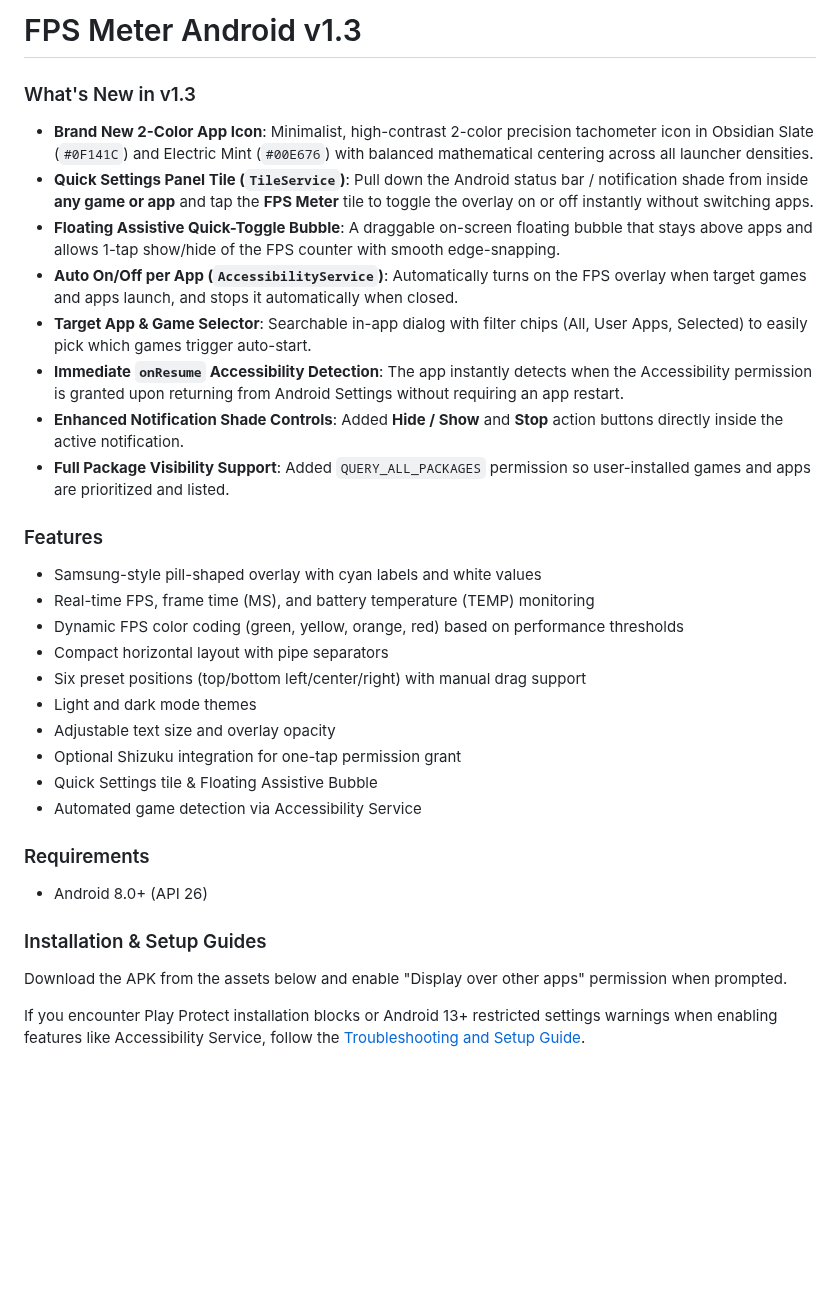
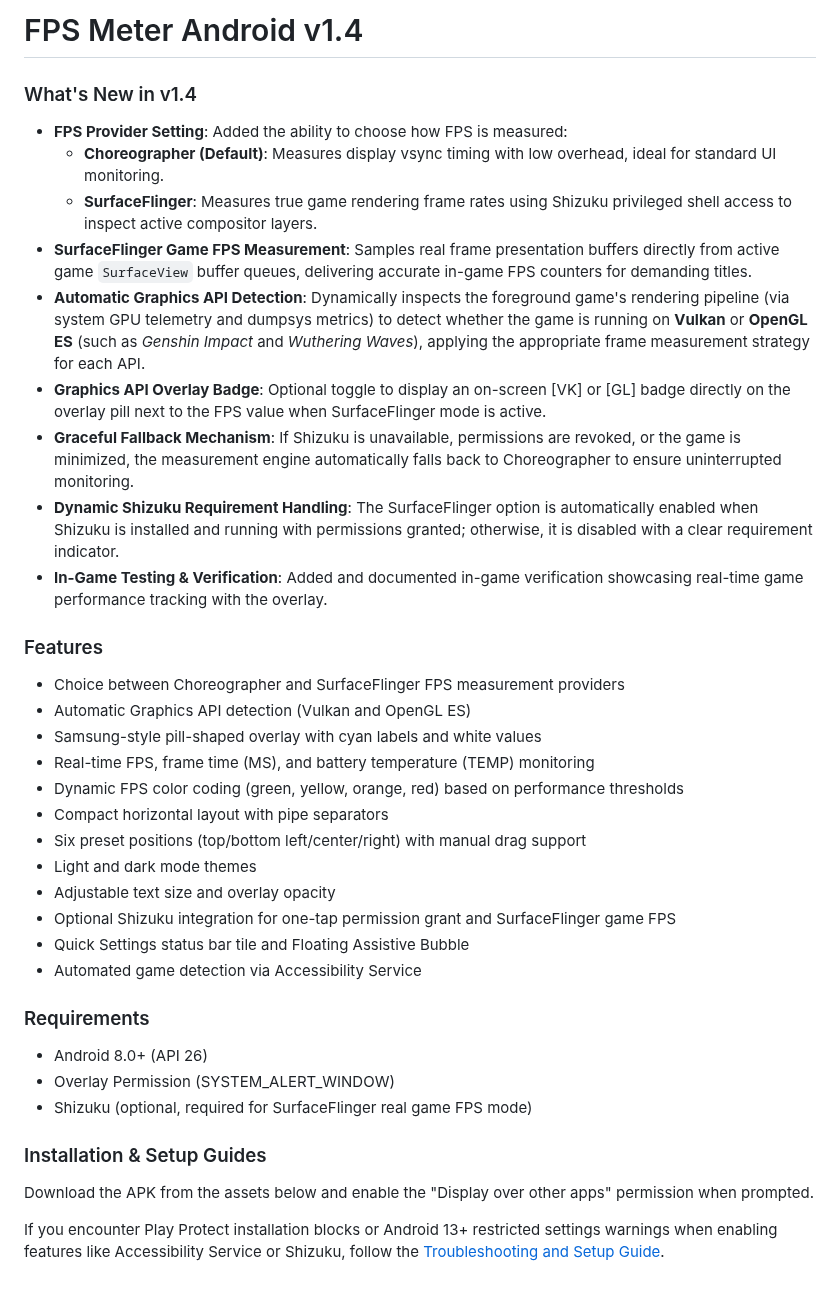
Before and after one commit to rdevz-ph/FPS-Meter-Android, a Markdown page: RELEASE.md, the part around the change. Drawn GitHub-style; blank space fills up the shorter version.

```diff
--- a/RELEASE.md
+++ b/RELEASE.md
@@ -1,16 +1,19 @@
-# FPS Meter Android v1.3
+# FPS Meter Android v1.4
 
-### What's New in v1.3
-- **Brand New 2-Color App Icon**: Minimalist, high-contrast 2-color precision tachometer icon in Obsidian Slate (`#0F141C`) and Electric Mint (`#00E676`) with balanced mathematical centering across all launcher densities.
-- **Quick Settings Panel Tile (`TileService`)**: Pull down the Android status bar / notification shade from inside **any game or app** and tap the **FPS Meter** tile to toggle the overlay on or off instantly without switching apps.
-- **Floating Assistive Quick-Toggle Bubble**: A draggable on-screen floating bubble that stays above apps and allows 1-tap show/hide of the FPS counter with smooth edge-snapping.
-- **Auto On/Off per App (`AccessibilityService`)**: Automatically turns on the FPS overlay when target games and apps launch, and stops it automatically when closed.
-- **Target App & Game Selector**: Searchable in-app dialog with filter chips (All, User Apps, Selected) to easily pick which games trigger auto-start.
-- **Immediate `onResume` Accessibility Detection**: The app instantly detects when the Accessibility permission is granted upon returning from Android Settings without requiring an app restart.
-- **Enhanced Notification Shade Controls**: Added **Hide / Show** and **Stop** action buttons directly inside the active notification.
-- **Full Package Visibility Support**: Added `QUERY_ALL_PACKAGES` permission so user-installed games and apps are prioritized and listed.
+### What's New in v1.4
+- **FPS Provider Setting**: Added the ability to choose how FPS is measured:
+  - **Choreographer (Default)**: Measures display vsync timing with low overhead, ideal for standard UI monitoring.
+  - **SurfaceFlinger**: Measures true game rendering frame rates using Shizuku privileged shell access to inspect active compositor layers.
+- **SurfaceFlinger Game FPS Measurement**: Samples real frame presentation buffers directly from active game `SurfaceView` buffer queues, delivering accurate in-game FPS counters for demanding titles.
+- **Automatic Graphics API Detection**: Dynamically inspects the foreground game's rendering pipeline (via system GPU telemetry and dumpsys metrics) to detect whether the game is running on **Vulkan** or **OpenGL ES** (such as *Genshin Impact* and *Wuthering Waves*), applying the appropriate frame measurement strategy for each API.
+- **Graphics API Overlay Badge**: Optional toggle to display an on-screen [VK] or [GL] badge directly on the overlay pill next to the FPS value when SurfaceFlinger mode is active.
+- **Graceful Fallback Mechanism**: If Shizuku is unavailable, permissions are revoked, or the game is minimized, the measurement engine automatically falls back to Choreographer to ensure uninterrupted monitoring.
+- **Dynamic Shizuku Requirement Handling**: The SurfaceFlinger option is automatically enabled when Shizuku is installed and running with permissions granted; otherwise, it is disabled with a clear requirement indicator.
+- **In-Game Testing & Verification**: Added and documented in-game verification showcasing real-time game performance tracking with the overlay.
 
 ### Features
+- Choice between Choreographer and SurfaceFlinger FPS measurement providers
+- Automatic Graphics API detection (Vulkan and OpenGL ES)
 - Samsung-style pill-shaped overlay with cyan labels and white values
 - Real-time FPS, frame time (MS), and battery temperature (TEMP) monitoring
 - Dynamic FPS color coding (green, yellow, orange, red) based on performance thresholds
@@ -18,14 +21,16 @@
 - Six preset positions (top/bottom left/center/right) with manual drag support
 - Light and dark mode themes
 - Adjustable text size and overlay opacity
-- Optional Shizuku integration for one-tap permission grant
-- Quick Settings tile & Floating Assistive Bubble
+- Optional Shizuku integration for one-tap permission grant and SurfaceFlinger game FPS
+- Quick Settings status bar tile and Floating Assistive Bubble
 - Automated game detection via Accessibility Service
 
 ### Requirements
 - Android 8.0+ (API 26)
+- Overlay Permission (SYSTEM_ALERT_WINDOW)
+- Shizuku (optional, required for SurfaceFlinger real game FPS mode)
 
 ### Installation & Setup Guides
-Download the APK from the assets below and enable "Display over other apps" permission when prompted.
+Download the APK from the assets below and enable the "Display over other apps" permission when prompted.
 
-If you encounter Play Protect installation blocks or Android 13+ restricted settings warnings when enabling features like Accessibility Service, follow the [Troubleshooting and Setup Guide](./tutorials/README.md).
+If you encounter Play Protect installation blocks or Android 13+ restricted settings warnings when enabling features like Accessibility Service or Shizuku, follow the [Troubleshooting and Setup Guide](./tutorials/README.md).
```
Also changed, not shown: README.md (+20 -8 lines), screenshots/Screenshot_1.jpg, screenshots/Screenshot_2.jpg, screenshots/game_screenshot.jpg (added), 6 other files.
